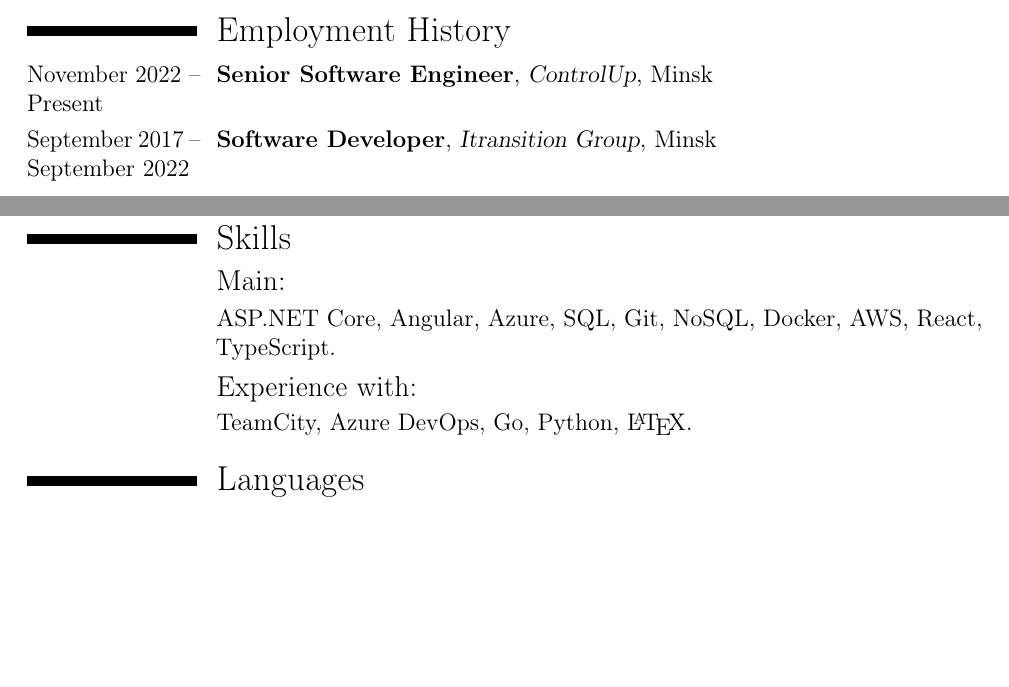
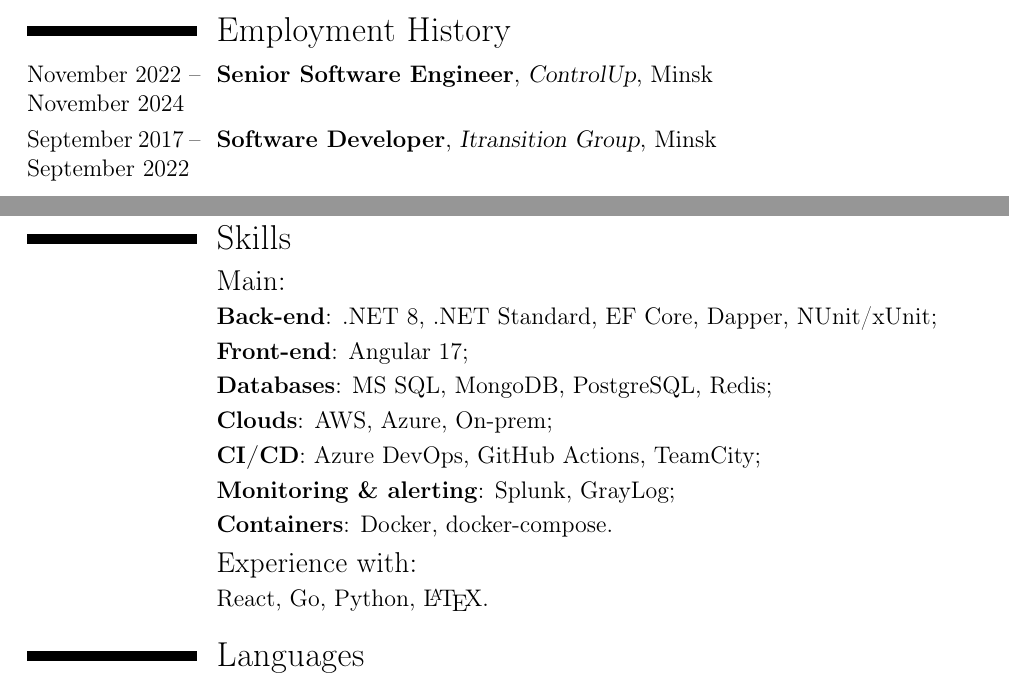
Before and after one commit to letmecnsooit/letmecnsooit, a LaTeX CV (cv.tex): two parts of pages 1 and 3 of 3, joined at a grey line, cut so that both start at the same text, the shorter picture padded with empty space. Compiled offline with pdfLaTeX.

Commit message:
Update cv.tex (new technologies, latest work dates)

```diff
--- a/cv.tex
+++ b/cv.tex
@@ -26,7 +26,7 @@
 \makecvtitle
 
 \section{Employment History}
-\cventry{November 2022 -- Present\hfill}{Senior Software Engineer}{ControlUp}{Minsk}{}{}
+\cventry{November 2022 -- November 2024\hfill}{Senior Software Engineer}{ControlUp}{Minsk}{}{}
 \cventry{September 2017 -- September 2022\hfill}{Software Developer}{Itransition Group}{Minsk}{}{}
 
 \section{Projects}
@@ -108,9 +108,16 @@
 
 \section{Skills}
 \subsection{Main:}
-\cvitem{}{ASP.NET Core, Angular, Azure, SQL, Git, NoSQL, Docker, AWS, React, TypeScript. }
+\cvitem{}{\textbf{Back-end}: .NET 8, .NET Standard, EF Core, Dapper, NUnit/xUnit; }
+\cvitem{}{\textbf{Front-end}: Angular 17; }
+\cvitem{}{\textbf{Databases}: MS SQL, MongoDB, PostgreSQL, Redis; }
+\cvitem{}{\textbf{Clouds}: AWS, Azure, On-prem; }
+\cvitem{}{\textbf{CI/CD}: Azure DevOps, GitHub Actions, TeamCity; }
+\cvitem{}{\textbf{Monitoring \& alerting}: Splunk, GrayLog; }
+\cvitem{}{\textbf{Containers}: Docker, docker-compose. }
+
 \subsection{Experience with:}
-\cvitem{}{TeamCity, Azure DevOps, Go, Python, \LaTeX. }
+\cvitem{}{React, Go, Python, \LaTeX. }
 
 \section{Languages}
 \cvitemwithcomment{English}{Advanced}{}
```
